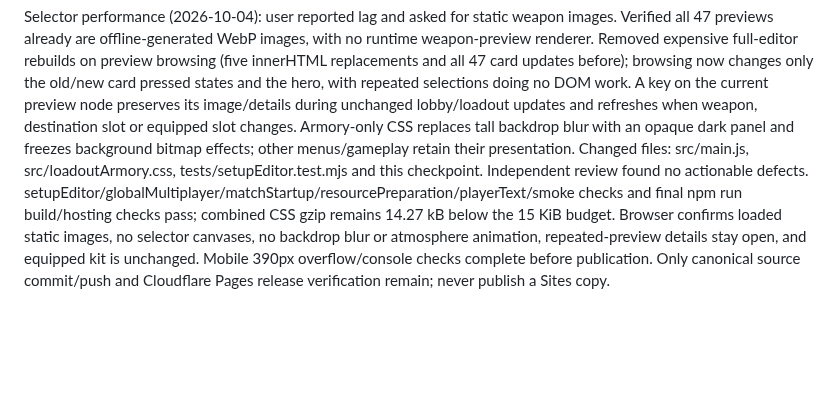
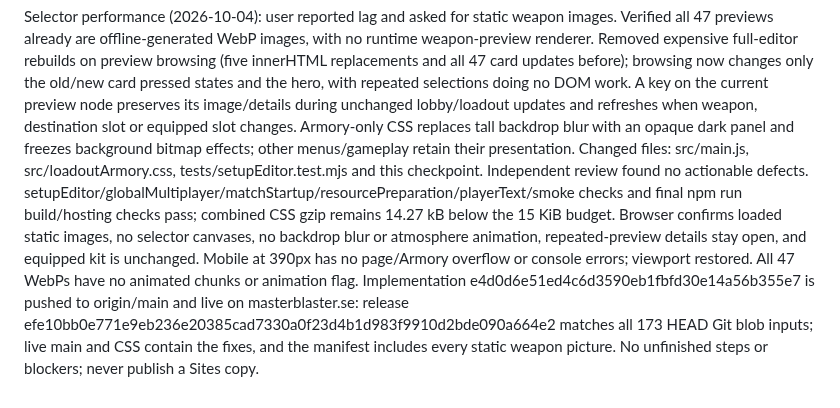
Before and after one commit to namizarringhalam-hub/MasterBlaster, a Markdown page: docs/loadout-armory-checkpoint.md, the part around the change. GitHub-like rendering; blank space fills up the shorter version.

Commit message:
Record published static Armory performance fix

```diff
--- a/docs/loadout-armory-checkpoint.md
+++ b/docs/loadout-armory-checkpoint.md
@@ -24,4 +24,4 @@ Publication complete: implementation commit 0e04baa85dfcf9a6f04a09f18c6e1311d344
 Hosting correction (2026-10-04): user explicitly revoked chatgpt.site publication and requested removal. Removed the public audience first, then permanently deleted the exact Master Blaster Site through its signed-in settings UI; the Sites connector now returns NOT_FOUND/project_not_found for appgprj_6a6378a267348191a15d7e0faf662c64. No linked Site automations existed. masterblaster.se remains the only game host. AGENTS.md records that restriction, .openai/hosting.json is removed, and prepare-sites.mjs is renamed prepare-hosting.mjs with only the Sites metadata copy removed. package.json uses the renamed helper. Production build and hosting checks pass with the Cloudflare client/Worker outputs retained. No future Sites registration or publishing is authorized. Cleanup commit da42679574a65bf0aca8b203a251870d1d0cb0c8 is pushed to origin/main. Signed-in Sites list confirms no matching game; screenshot saved outside the repository as chatgpt-site-removed.png beside the Armory screenshots. No unfinished steps or blockers remain.
 
 Selector performance (2026-10-04): user reported lag and asked for static weapon images. Verified all 47 previews already are offline-generated WebP images, with no runtime weapon-preview renderer. Removed expensive full-editor rebuilds on preview browsing (five innerHTML replacements and all 47 card updates before); browsing now changes only the old/new card pressed states and the hero, with repeated selections doing no DOM work. A key on the current preview node preserves its image/details during unchanged lobby/loadout updates and refreshes when weapon, destination slot or equipped slot changes. Armory-only CSS replaces tall backdrop blur with an opaque dark panel and freezes background bitmap effects; other menus/gameplay retain their presentation.
-Changed files: src/main.js, src/loadoutArmory.css, tests/setupEditor.test.mjs and this checkpoint. Independent review found no actionable defects. setupEditor/globalMultiplayer/matchStartup/resourcePreparation/playerText/smoke checks and final npm run build/hosting checks pass; combined CSS gzip remains 14.27 kB below the 15 KiB budget. Browser confirms loaded static images, no selector canvases, no backdrop blur or atmosphere animation, repeated-preview details stay open, and equipped kit is unchanged. Mobile 390px overflow/console checks complete before publication. Only canonical source commit/push and Cloudflare Pages release verification remain; never publish a Sites copy.
+Changed files: src/main.js, src/loadoutArmory.css, tests/setupEditor.test.mjs and this checkpoint. Independent review found no actionable defects. setupEditor/globalMultiplayer/matchStartup/resourcePreparation/playerText/smoke checks and final npm run build/hosting checks pass; combined CSS gzip remains 14.27 kB below the 15 KiB budget. Browser confirms loaded static images, no selector canvases, no backdrop blur or atmosphere animation, repeated-preview details stay open, and equipped kit is unchanged. Mobile at 390px has no page/Armory overflow or console errors; viewport restored. All 47 WebPs have no animated chunks or animation flag. Implementation e4d0d6e51ed4c6d3590eb1fbfd30e14a56b355e7 is pushed to origin/main and live on masterblaster.se: release efe10bb0e771e9eb236e20385cad7330a0f23d4b1d983f9910d2bde090a664e2 matches all 173 HEAD Git blob inputs; live main and CSS contain the fixes, and the manifest includes every static weapon picture. No unfinished steps or blockers; never publish a Sites copy.
```
